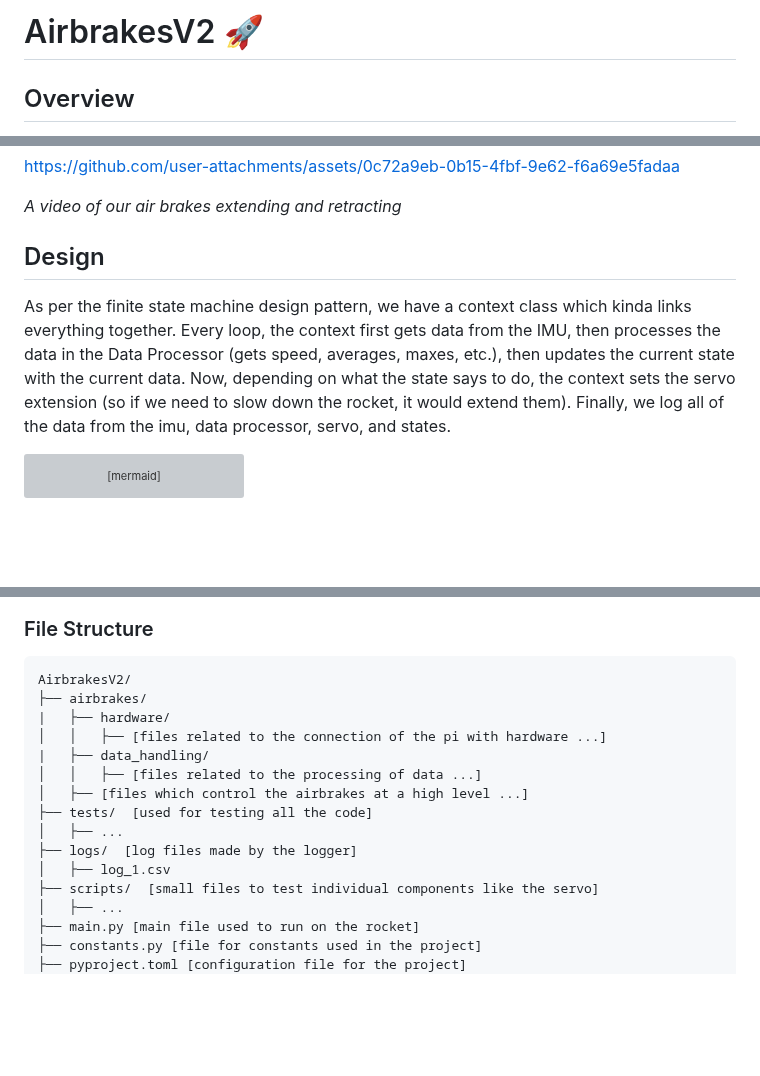
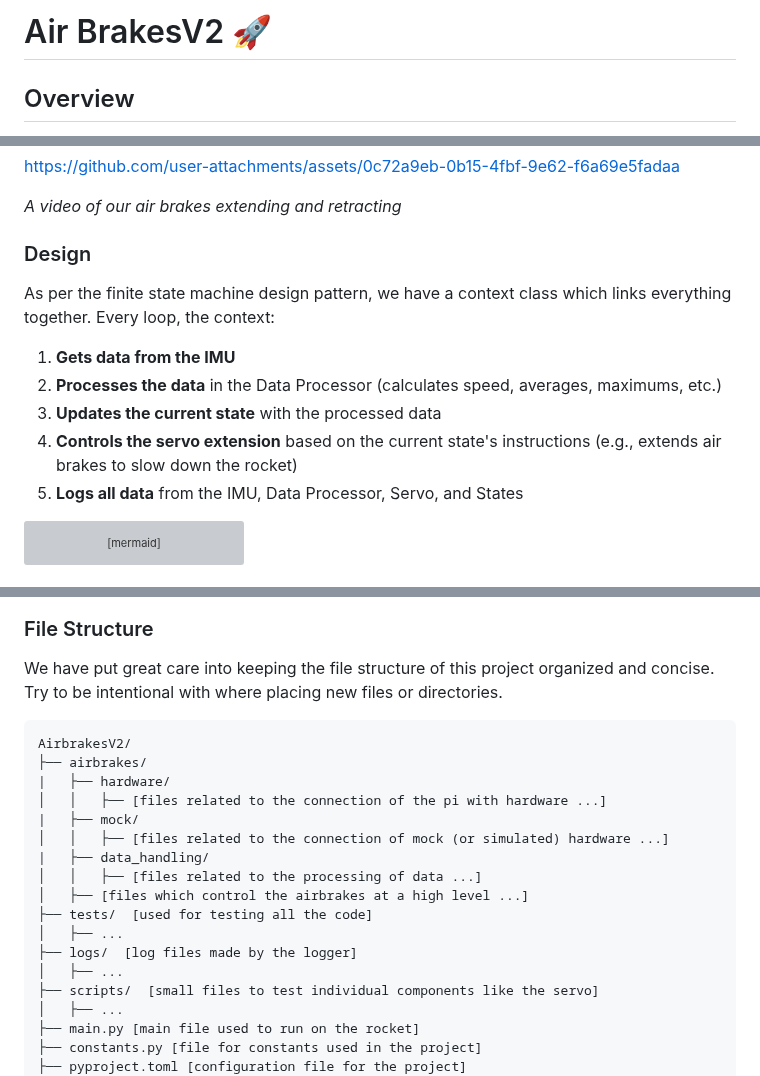
Before and after one commit to NCSU-High-Powered-Rocketry-Club/AirbrakesV2, a Markdown page: README.md, 3 parts joined by grey strips. GitHub-like rendering; blank space fills up the shorter version; grey boxes are pictures that could not be loaded.

````diff
--- a/README.md
+++ b/README.md
@@ -1,5 +1,4 @@
-# AirbrakesV2 🚀
-
+# Air BrakesV2 🚀
 
 ## Overview
 This project is for controlling our Air brakes system with the goal of making our rocket "hit" its target apogee. We have a Raspberry Pi 4 as the brains of our system which runs our code. It connects to a servo motor to control the extension of our air brakes and an [IMU](https://www.microstrain.com/inertial-sensors/3dm-cx5-25) (basically an altimeter, accelerometer, and gyroscope). The code follows the [finite state machine](https://www.tutorialspoint.com/design_pattern/state_pattern.htm) design pattern, using the [`AirbrakesContext`](https://github.com/NCSU-High-Powered-Rocketry-Club/AirbrakesV2/blob/main/airbrakes/airbrakes.py) to manage interactions between the states, hardware, logging, and data processing.
@@ -8,8 +7,14 @@ https://github.com/user-attachments/assets/0c72a9eb-0b15-4fbf-9e62-f6a69e5fadaa
 
 _A video of our air brakes extending and retracting_
 
-## Design
-As per the finite state machine design pattern, we have a context class which kinda links everything together. Every loop, the context first gets data from the IMU, then processes the data in the Data Processor (gets speed, averages, maxes, etc.), then updates the current state with the current data. Now, depending on what the state says to do, the context sets the servo extension (so if we need to slow down the rocket, it would extend them). Finally, we log all of the data from the imu, data processor, servo, and states.
+### Design
+As per the finite state machine design pattern, we have a context class which links everything together. Every loop, the context:
+
+1. **Gets data from the IMU**
+2. **Processes the data** in the Data Processor (calculates speed, averages, maximums, etc.)
+3. **Updates the current state** with the processed data
+4. **Controls the servo extension** based on the current state's instructions (e.g., extends air brakes to slow down the rocket)
+5. **Logs all data** from the IMU, Data Processor, Servo, and States
 ```mermaid
 flowchart TD
     A[Main Loop] --> B[Airbrakes Context]
@@ -33,18 +38,21 @@ retracted
 
 ### File Structure
 
+We have put great care into keeping the file structure of this project organized and concise. Try to be intentional with where placing new files or directories.
 ```
 AirbrakesV2/
 ├── airbrakes/
 |   ├── hardware/
 │   │   ├── [files related to the connection of the pi with hardware ...]
+|   ├── mock/
+│   │   ├── [files related to the connection of mock (or simulated) hardware ...]
 |   ├── data_handling/
 │   │   ├── [files related to the processing of data ...]
 │   ├── [files which control the airbrakes at a high level ...]
 ├── tests/  [used for testing all the code]
 │   ├── ...
 ├── logs/  [log files made by the logger]
-│   ├── log_1.csv
+│   ├── ...
 ├── scripts/  [small files to test individual components like the servo]
 │   ├── ...
 ├── main.py [main file used to run on the rocket]
````
Also changed, not shown: other parts of README.md (+1 -1 lines).
